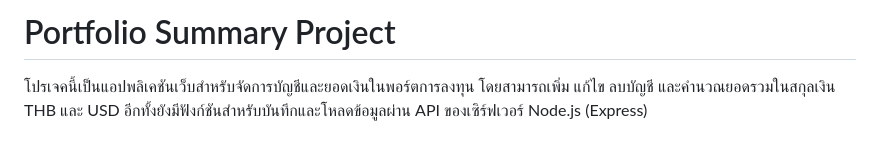
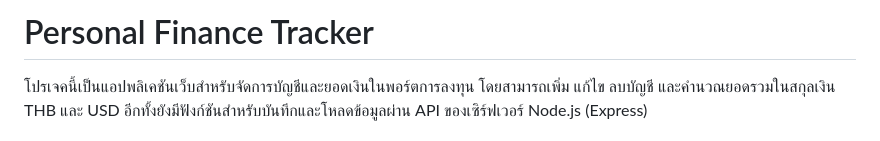
Before and after one commit to papaya09/Personal-Finance-Tracker, a Markdown page: README.md, the part around the change. Rendered like a GitHub page.

```diff
--- a/README.md
+++ b/README.md
@@ -1,4 +1,4 @@
-# Portfolio Summary Project
+# Personal Finance Tracker
 
 โปรเจคนี้เป็นแอปพลิเคชันเว็บสำหรับจัดการบัญชีและยอดเงินในพอร์ตการลงทุน โดยสามารถเพิ่ม แก้ไข ลบบัญชี และคำนวณยอดรวมในสกุลเงิน THB และ USD อีกทั้งยังมีฟังก์ชันสำหรับบันทึกและโหลดข้อมูลผ่าน API ของเซิร์ฟเวอร์ Node.js (Express)
 
```
